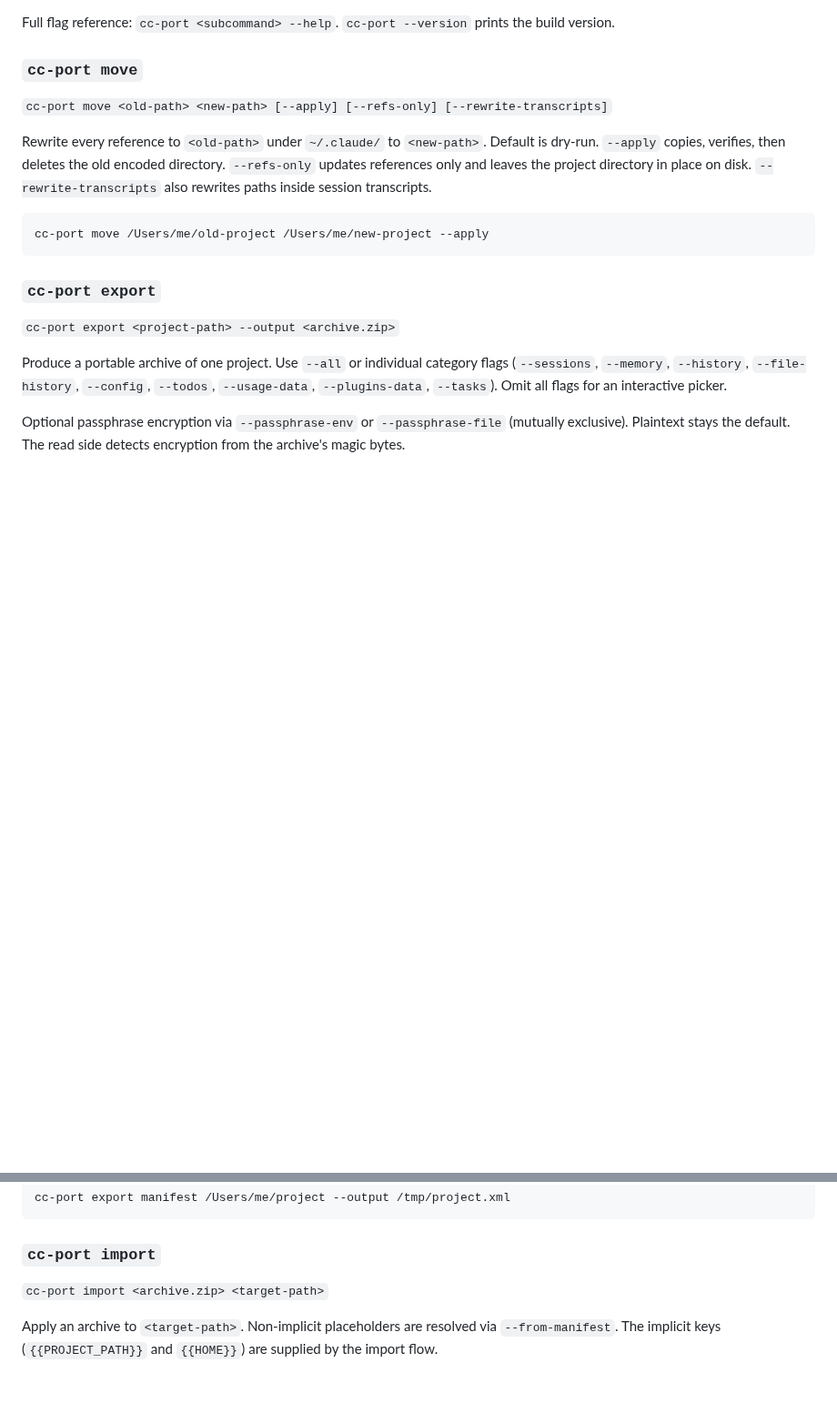
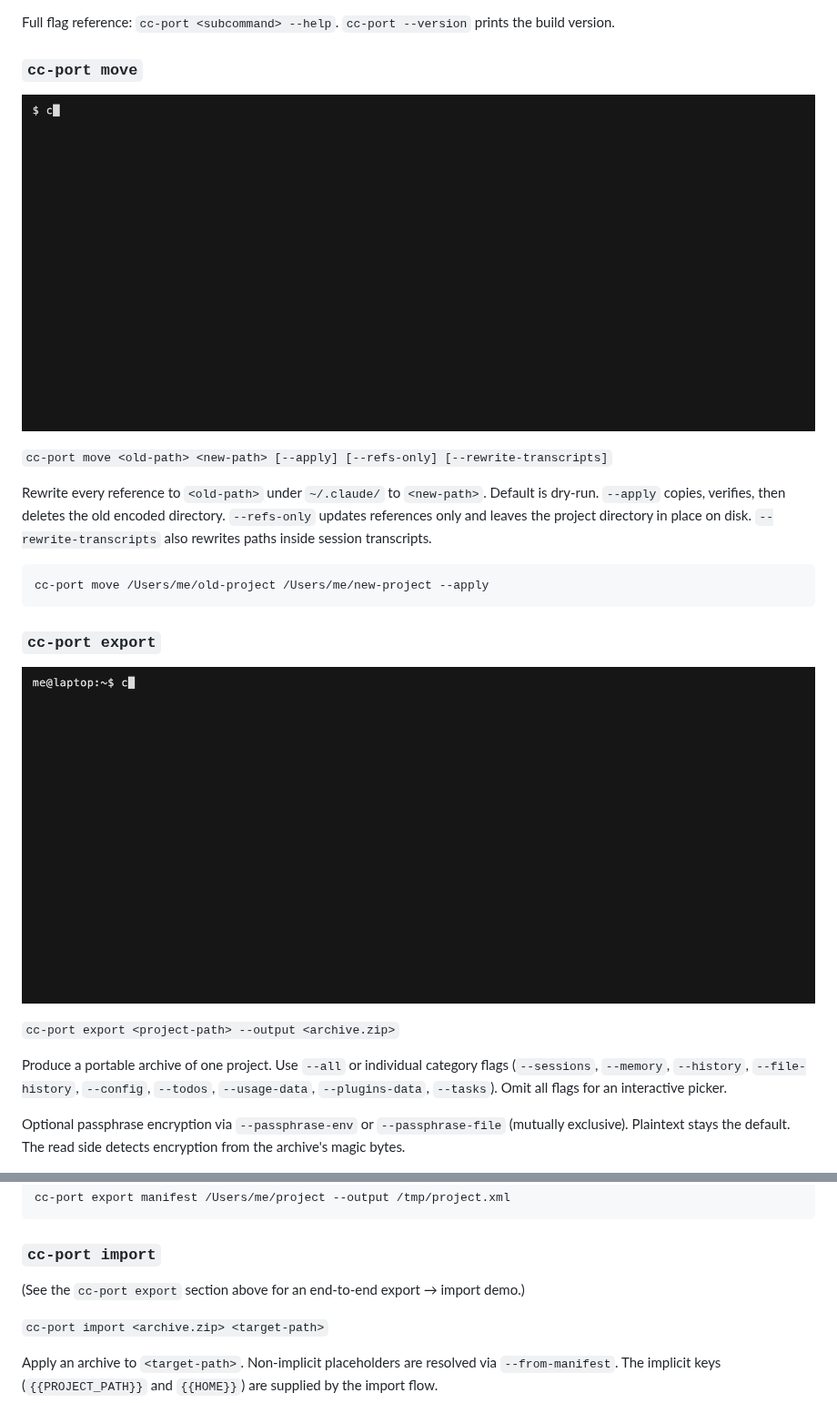
Before and after one commit to it-bens/cc-port, a Markdown page: README.md, 2 parts joined by grey strips. Shown at 91% size. Rendered like a GitHub page; pictures changed too: docs/images/demo-export-import.gif (added), docs/images/demo-move.gif (added); blank space fills up the shorter version.

````diff
--- a/README.md
+++ b/README.md
@@ -50,6 +50,8 @@ Full flag reference: `cc-port <subcommand> --help`. `cc-port --version` prints t
 
 ### `cc-port move`
 
+![cc-port move: rename a project folder, then run cc-port move to update ~/.claude/ references and rename the encoded project directory](docs/images/demo-move.gif)
+
 `cc-port move <old-path> <new-path> [--apply] [--refs-only] [--rewrite-transcripts]`
 
 Rewrite every reference to `<old-path>` under `~/.claude/` to `<new-path>`. Default is dry-run. `--apply` copies, verifies, then deletes the old encoded directory. `--refs-only` updates references only and leaves the project directory in place on disk. `--rewrite-transcripts` also rewrites paths inside session transcripts.
@@ -59,6 +61,8 @@ cc-port move /Users/me/old-project /Users/me/new-project --apply
 ```
 
 ### `cc-port export`
+
+![cc-port export and import: export a project to an archive on one machine, then import the archive on a teammate's machine](docs/images/demo-export-import.gif)
 
 `cc-port export <project-path> --output <archive.zip>`
 
@@ -81,6 +85,8 @@ cc-port export manifest /Users/me/project --output /tmp/project.xml
 ```
 
 ### `cc-port import`
+
+(See the `cc-port export` section above for an end-to-end export → import demo.)
 
 `cc-port import <archive.zip> <target-path>`
 
````
Also changed, not shown: other parts of README.md (+4 -0 lines), DEVELOPMENT.md (+12 -0 lines), dev/s3/README.md (added, +42 -0 lines), docs/images/demo-push-pull.gif (added), 14 other files.
